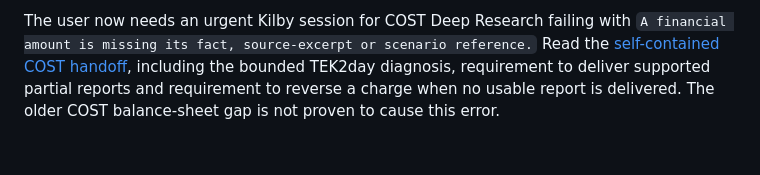
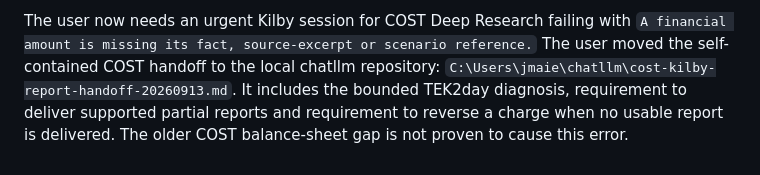
Before and after one commit to jmaietta/TEK2day-Finance, a Markdown page: docs/issue-3-closure-and-kilby-handoff.md, the part around the change. GitHub-like rendering; blank space fills up the shorter version.

Commit message:
Move COST handoff to the local chatllm repository

```diff
--- a/docs/issue-3-closure-and-kilby-handoff.md
+++ b/docs/issue-3-closure-and-kilby-handoff.md
@@ -323,7 +323,8 @@ keep issue #3 open.
 
 The user now needs an urgent Kilby session for COST Deep Research failing with
 `A financial amount is missing its fact, source-excerpt or scenario reference.`
-Read the [self-contained COST handoff](cost-kilby-report-handoff-20260913.md),
-including the bounded TEK2day diagnosis, requirement to deliver supported
+The user moved the self-contained COST handoff to the local chatllm repository:
+`C:\Users\jmaie\chatllm\cost-kilby-report-handoff-20260913.md`.
+It includes the bounded TEK2day diagnosis, requirement to deliver supported
 partial reports and requirement to reverse a charge when no usable report is
 delivered. The older COST balance-sheet gap is not proven to cause this error.
```
Also changed, not shown: docs/cost-kilby-report-handoff-20260913.md (deleted, +0 -82 lines).
